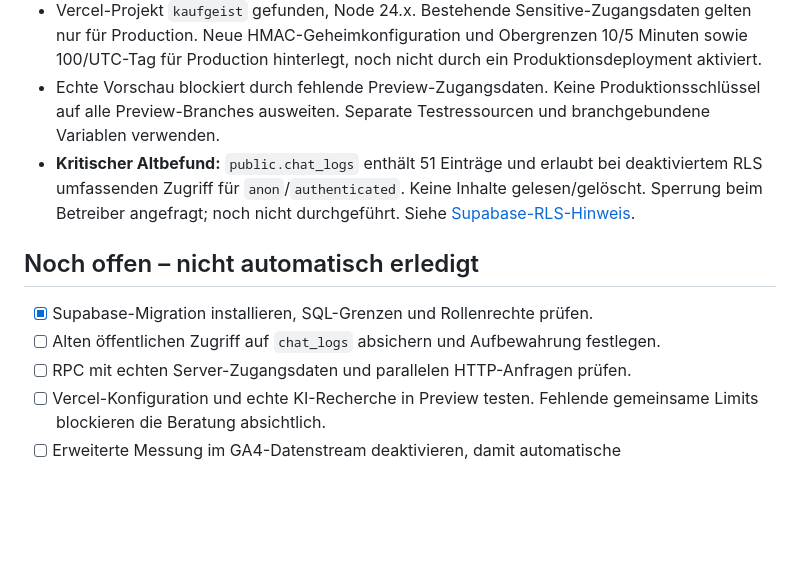
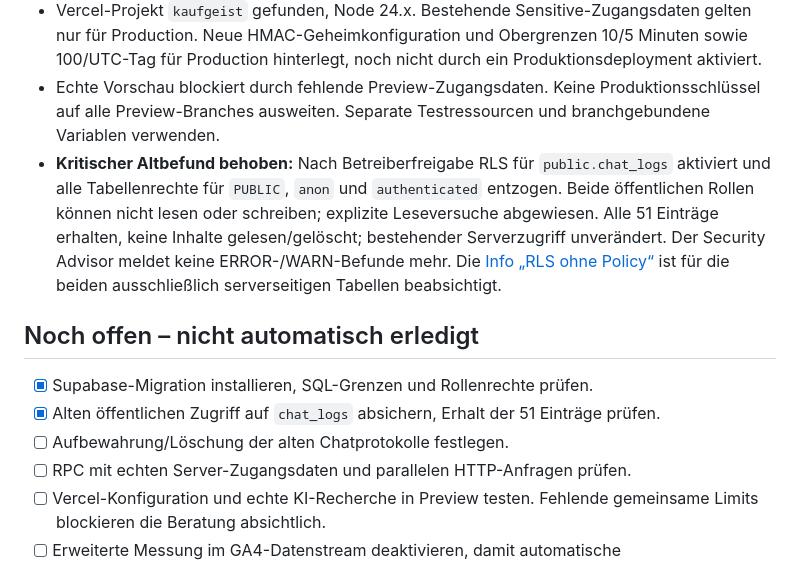
Before and after one commit to Karlkari/kaufgeist, a Markdown page: docs/ads-launch.md, the part around the change. Rendered like a GitHub page; blank space fills up the shorter version.

```diff
--- a/docs/ads-launch.md
+++ b/docs/ads-launch.md
@@ -8,12 +8,13 @@ Stand: 4. Oktober 2026. Technische Vorbereitung, keine rechtliche oder Google-Ad
 - Rate-Limit-Migration installiert; SQL-Tests unter Service Role erfolgreich (IP-Limit, Tageslimit, NULL-/Formatvalidierung). Teständerungen vollständig zurückgerollt. Nur der Server darf Funktion/Tabelle verwenden; keine neuen Performance-Hinweise. Der Advisor-Hinweis „RLS ohne Policy“ ist für diese bewusst ausschließlich serverseitige Tabelle erwartbar, keine öffentlichen Policies hinzufügen.
 - Vercel-Projekt `kaufgeist` gefunden, Node 24.x. Bestehende Sensitive-Zugangsdaten gelten nur für Production. Neue HMAC-Geheimkonfiguration und Obergrenzen 10/5 Minuten sowie 100/UTC-Tag für Production hinterlegt, noch nicht durch ein Produktionsdeployment aktiviert.
 - Echte Vorschau blockiert durch fehlende Preview-Zugangsdaten. Keine Produktionsschlüssel auf alle Preview-Branches ausweiten. Separate Testressourcen und branchgebundene Variablen verwenden.
-- **Kritischer Altbefund:** `public.chat_logs` enthält 51 Einträge und erlaubt bei deaktiviertem RLS umfassenden Zugriff für `anon`/`authenticated`. Keine Inhalte gelesen/gelöscht. Sperrung beim Betreiber angefragt; noch nicht durchgeführt. Siehe [Supabase-RLS-Hinweis](https://supabase.com/docs/guides/database/database-linter?lint=0013_rls_disabled_in_public).
+- **Kritischer Altbefund behoben:** Nach Betreiberfreigabe RLS für `public.chat_logs` aktiviert und alle Tabellenrechte für `PUBLIC`, `anon` und `authenticated` entzogen. Beide öffentlichen Rollen können nicht lesen oder schreiben; explizite Leseversuche abgewiesen. Alle 51 Einträge erhalten, keine Inhalte gelesen/gelöscht; bestehender Serverzugriff unverändert. Der Security Advisor meldet keine ERROR-/WARN-Befunde mehr. Die [Info „RLS ohne Policy“](https://supabase.com/docs/guides/database/database-linter?lint=0008_rls_enabled_no_policy) ist für die beiden ausschließlich serverseitigen Tabellen beabsichtigt.
 
 ## Noch offen – nicht automatisch erledigt
 
 - [x] Supabase-Migration installieren, SQL-Grenzen und Rollenrechte prüfen.
-- [ ] Alten öffentlichen Zugriff auf `chat_logs` absichern und Aufbewahrung festlegen.
+- [x] Alten öffentlichen Zugriff auf `chat_logs` absichern, Erhalt der 51 Einträge prüfen.
+- [ ] Aufbewahrung/Löschung der alten Chatprotokolle festlegen.
 - [ ] RPC mit echten Server-Zugangsdaten und parallelen HTTP-Anfragen prüfen.
 - [ ] Vercel-Konfiguration und echte KI-Recherche in Preview testen. Fehlende gemeinsame Limits blockieren die Beratung absichtlich.
 - [ ] Erweiterte Messung im GA4-Datenstream deaktivieren, damit automatische Formular-/Outbound-Ereignisse keine Texte oder Such-URLs übertragen. Erst danach GA4-Mess-ID, `PUBLIC_GA4_ENHANCED_MEASUREMENT_DISABLED=1` und Ads-Conversion-Label eintragen. In Tag Assistant Zustimmung, Ablehnung und Widerruf testen, Events in GA4 DebugView und Ads prüfen. Keine dauerhafte Debug-Konfiguration produktiv verwenden.
```
Also changed, not shown: README.md (+1 -1 lines).
